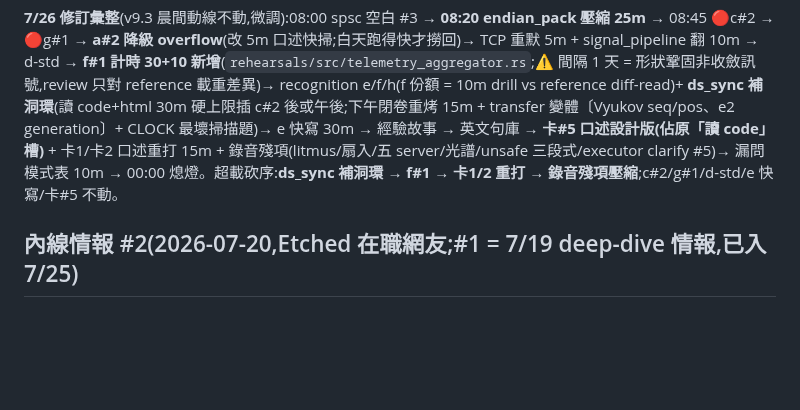
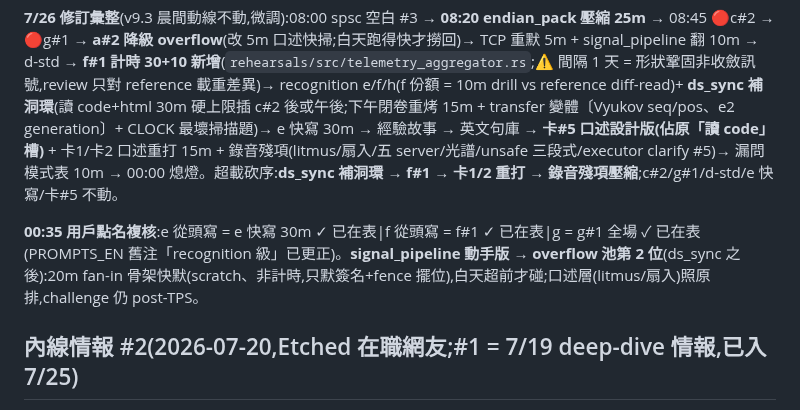
Before and after one commit to Rick9008/rust-low-level-systems-learning, a Markdown page: SCHEDULE.md, the part around the change. Drawn GitHub-style; blank space fills up the shorter version.

Commit message:
docs: 00:35 複核——e/f/g 明日皆已在表;signal_pipeline 快默入 overflow 第 2 位;PROMPTS_EN g 舊注更正為 g#1 全場
Co-Authored-By: Claude Fable 5 <noreply@anthropic.com>

```diff
--- a/SCHEDULE.md
+++ b/SCHEDULE.md
@@ -167,6 +167,8 @@ v8.1 規則 5 的操作版:動手到哪開到哪,這張表就是「當天該開
 
 **7/26 修訂彙整**(v9.3 晨間動線不動,微調):08:00 spsc 空白 #3 → **08:20 endian_pack 壓縮 25m** → 08:45 🔴c#2 → 🔴g#1 → **a#2 降級 overflow**(改 5m 口述快掃;白天跑得快才撈回)→ TCP 重默 5m + signal_pipeline 翻 10m → d-std → **f#1 計時 30+10 新增**(`rehearsals/src/telemetry_aggregator.rs`;⚠ 間隔 1 天 = 形狀鞏固非收斂訊號,review 只對 reference 載重差異)→ recognition e/f/h(f 份額 = 10m drill vs reference diff-read)+ **ds_sync 補洞環**(讀 code+html 30m 硬上限插 c#2 後或午後;下午閉卷重烤 15m + transfer 變體〔Vyukov seq/pos、e2 generation〕+ CLOCK 最壞掃描題)→ e 快寫 30m → 經驗故事 → 英文句庫 → **卡#5 口述設計版(佔原「讀 code」槽)** + 卡1/卡2 口述重打 15m + 錄音殘項(litmus/扇入/五 server/光譜/unsafe 三段式/executor clarify #5)→ 漏問模式表 10m → 00:00 熄燈。超載砍序:**ds_sync 補洞環 → f#1 → 卡1/2 重打 → 錄音殘項壓縮**;c#2/g#1/d-std/e 快寫/卡#5 不動。
 
+**00:35 用戶點名複核**:e 從頭寫 = e 快寫 30m ✓ 已在表|f 從頭寫 = f#1 ✓ 已在表|g = g#1 全場 ✓ 已在表(PROMPTS_EN 舊注「recognition 級」已更正)。**signal_pipeline 動手版 → overflow 池第 2 位**(ds_sync 之後):20m fan-in 骨架快默(scratch、非計時,只默簽名+fence 擺位),白天超前才碰;口述層(litmus/扇入)照原排,challenge 仍 post-TPS。
+
 ## 內線情報 #2(2026-07-20,Etched 在職網友;#1 = 7/19 deep-dive 情報,已入 7/25)
 
 對口是 firmware 面試官 → 網友(firmware 入職)判斷**考題同款**。五條增量,前四條全是「既有裁決的確認」:
```
Also changed, not shown: rehearsals/PROMPTS_EN.md (+1 -1 lines).
